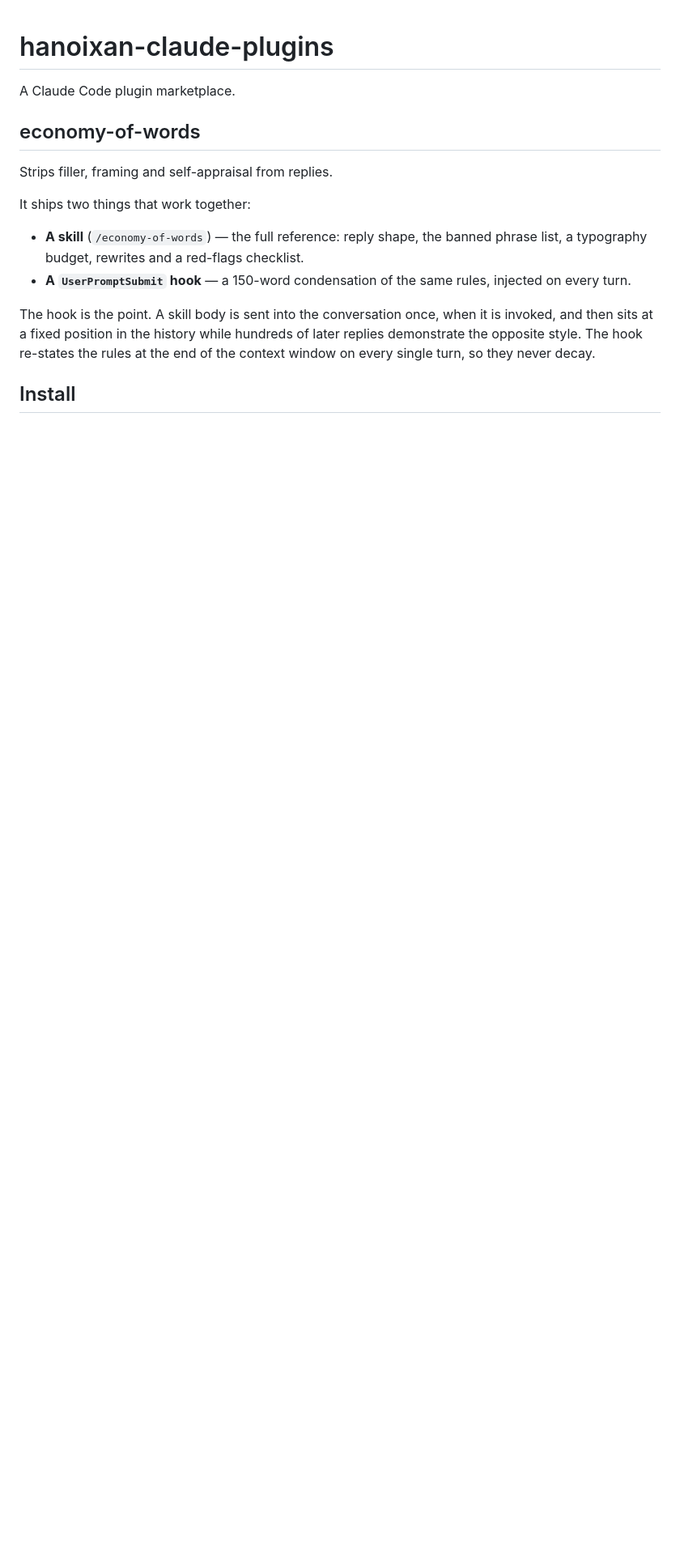
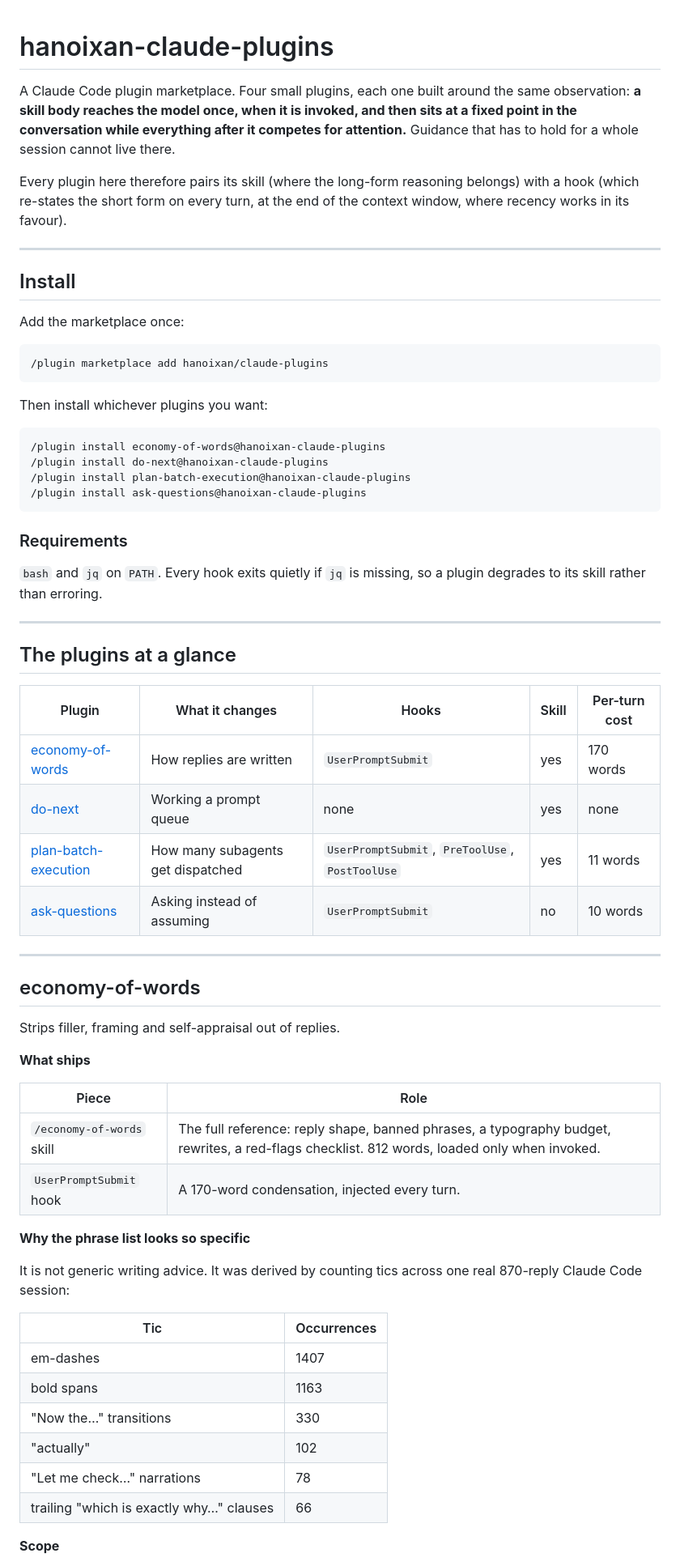
Before and after one commit to hanoixan/claude-plugins, a Markdown page: README.md, the part around one of its changes. Shown at 81% size. Rendered like a GitHub page; blank space fills up the shorter version.

````diff
--- a/README.md
+++ b/README.md
@@ -1,21 +1,75 @@
 # hanoixan-claude-plugins
 
-A Claude Code plugin marketplace.
+A Claude Code plugin marketplace. Four small plugins, each one built around the same
+observation: **a skill body reaches the model once, when it is invoked, and then sits
+at a fixed point in the conversation while everything after it competes for
+attention.** Guidance that has to hold for a whole session cannot live there.
+
+Every plugin here therefore pairs its skill (where the long-form reasoning belongs)
+with a hook (which re-states the short form on every turn, at the end of the context
+window, where recency works in its favour).
+
+---
+
+## Install
+
+Add the marketplace once:
+
+```
+/plugin marketplace add hanoixan/claude-plugins
+```
+
+Then install whichever plugins you want:
+
+```
+/plugin install economy-of-words@hanoixan-claude-plugins
+/plugin install do-next@hanoixan-claude-plugins
+/plugin install plan-batch-execution@hanoixan-claude-plugins
+/plugin install ask-questions@hanoixan-claude-plugins
+```
+
+### Requirements
+
+`bash` and `jq` on `PATH`. Every hook exits quietly if `jq` is missing, so a plugin
+degrades to its skill rather than erroring.
+
+---
+
+## The plugins at a glance
+
+| Plugin | What it changes | Hooks | Skill | Per-turn cost |
+| --- | --- | --- | --- | --- |
+| [economy-of-words](#economy-of-words) | How replies are written | `UserPromptSubmit` | yes | 170 words |
+| [do-next](#do-next) | Working a prompt queue | none | yes | none |
+| [plan-batch-execution](#plan-batch-execution) | How many subagents get dispatched | `UserPromptSubmit`, `PreToolUse`, `PostToolUse` | yes | 11 words |
+| [ask-questions](#ask-questions) | Asking instead of assuming | `UserPromptSubmit` | no | 10 words |
+
+---
 
 ## economy-of-words
 
-Strips filler, framing and self-appraisal from replies.
+Strips filler, framing and self-appraisal out of replies.
 
-It ships two things that work together:
+**What ships**
 
-- **A skill** (`/economy-of-words`) — the full reference: reply shape, the banned
-  phrase list, a typography budget, rewrites and a red-flags checklist.
-- **A `UserPromptSubmit` hook** — a 150-word condensation of the same rules,
-  injected on every turn.
+| Piece | Role |
+| --- | --- |
+| `/economy-of-words` skill | The full reference: reply shape, banned phrases, a typography budget, rewrites, a red-flags checklist. 812 words, loaded only when invoked. |
+| `UserPromptSubmit` hook | A 170-word condensation, injected every turn. |
 
-The hook is the point. A skill body is sent into the conversation once, when it is
-invoked, and then sits at a fixed position in the history while hundreds of later
-replies demonstrate the opposite style. The hook re-states the rules at the end of
-the context window on every single turn, so they never decay.
+**Why the phrase list looks so specific**
 
-## Install
+It is not generic writing advice. It was derived by counting tics across one real
+870-reply Claude Code session:
+
+| Tic | Occurrences |
+| --- | --- |
+| em-dashes | 1407 |
+| bold spans | 1163 |
+| "Now the…" transitions | 330 |
+| "actually" | 102 |
+| "Let me check…" narrations | 78 |
+| trailing "which is exactly why…" clauses | 66 |
+
+**Scope**
+
````
Also changed, not shown: other parts of README.md (+95 -38 lines).
